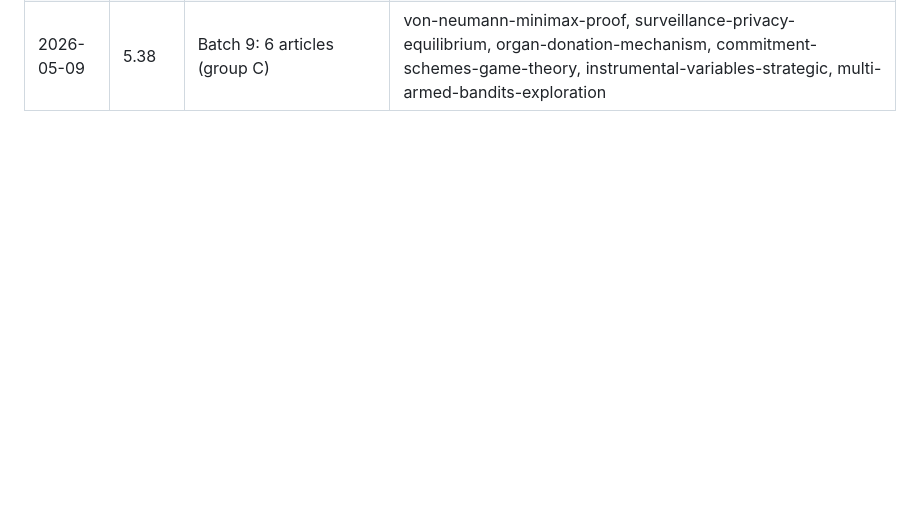
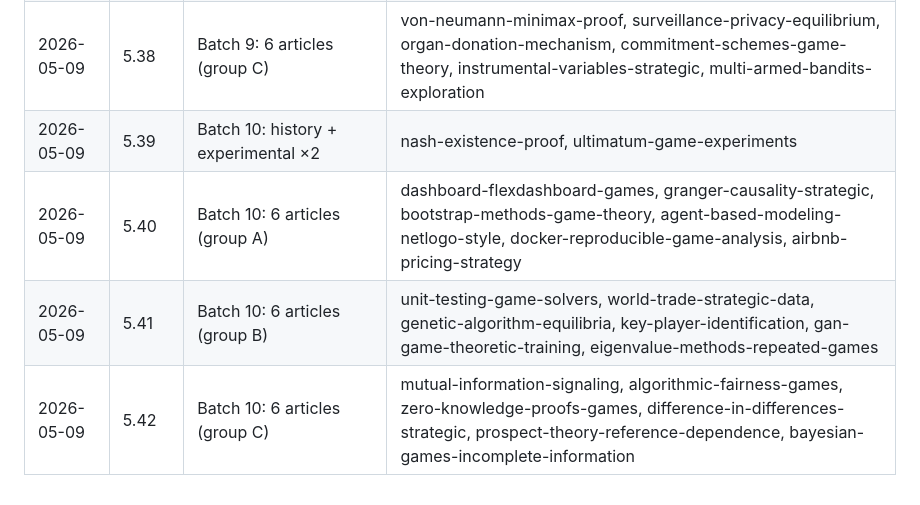
Before and after one commit to r-heller/equilibria, a Markdown page: GENERATION_LOG.md, the part around the change. Rendered like a GitHub page; blank space fills up the shorter version.

Commit message:
Update GENERATION_LOG with batch 10 entries (5.39-5.42)

```diff
--- a/GENERATION_LOG.md
+++ b/GENERATION_LOG.md
@@ -55,3 +55,7 @@ One line per Claude Code turn. Append-only.
 | 2026-05-09 | 5.36 | Batch 9: 6 articles (group A) | network-visualization-igraph, cointegration-strategic-long-run, bayesian-inference-game-parameters, cellular-automata-game-theory, literate-programming-game-theory, uber-surge-pricing-game |
 | 2026-05-09 | 5.37 | Batch 9: 6 articles (group B) | vignette-writing-game-packages, kaggle-competition-strategic, simulated-annealing-equilibria, two-sided-markets-platforms, deep-reinforcement-learning-games, singular-value-decomposition-games |
 | 2026-05-09 | 5.38 | Batch 9: 6 articles (group C) | von-neumann-minimax-proof, surveillance-privacy-equilibrium, organ-donation-mechanism, commitment-schemes-game-theory, instrumental-variables-strategic, multi-armed-bandits-exploration |
+| 2026-05-09 | 5.39 | Batch 10: history + experimental ×2 | nash-existence-proof, ultimatum-game-experiments |
+| 2026-05-09 | 5.40 | Batch 10: 6 articles (group A) | dashboard-flexdashboard-games, granger-causality-strategic, bootstrap-methods-game-theory, agent-based-modeling-netlogo-style, docker-reproducible-game-analysis, airbnb-pricing-strategy |
+| 2026-05-09 | 5.41 | Batch 10: 6 articles (group B) | unit-testing-game-solvers, world-trade-strategic-data, genetic-algorithm-equilibria, key-player-identification, gan-game-theoretic-training, eigenvalue-methods-repeated-games |
+| 2026-05-09 | 5.42 | Batch 10: 6 articles (group C) | mutual-information-signaling, algorithmic-fairness-games, zero-knowledge-proofs-games, difference-in-differences-strategic, prospect-theory-reference-dependence, bayesian-games-incomplete-information |
```
